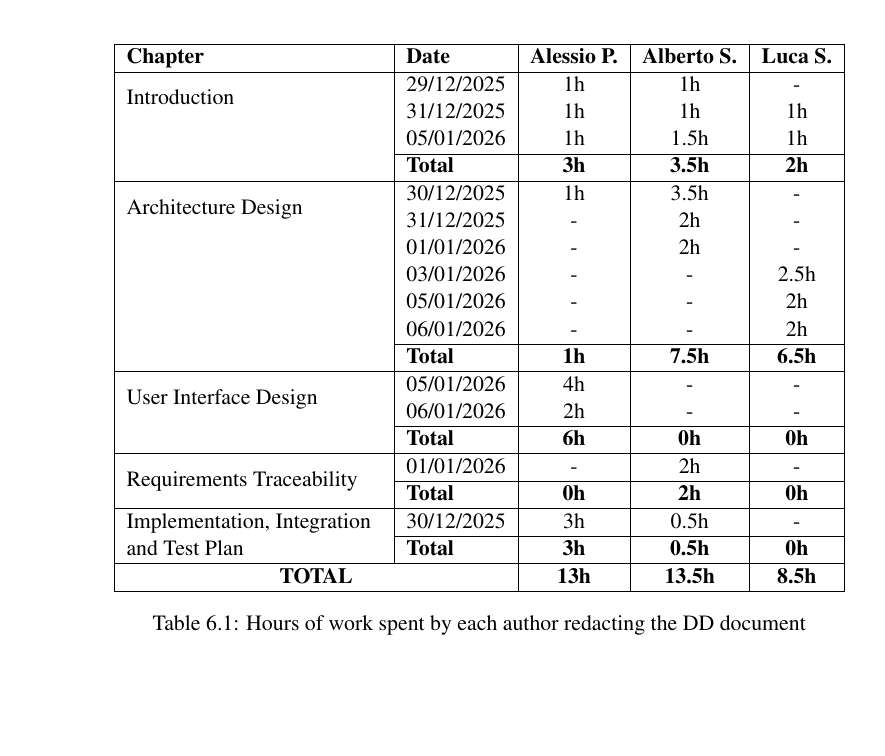
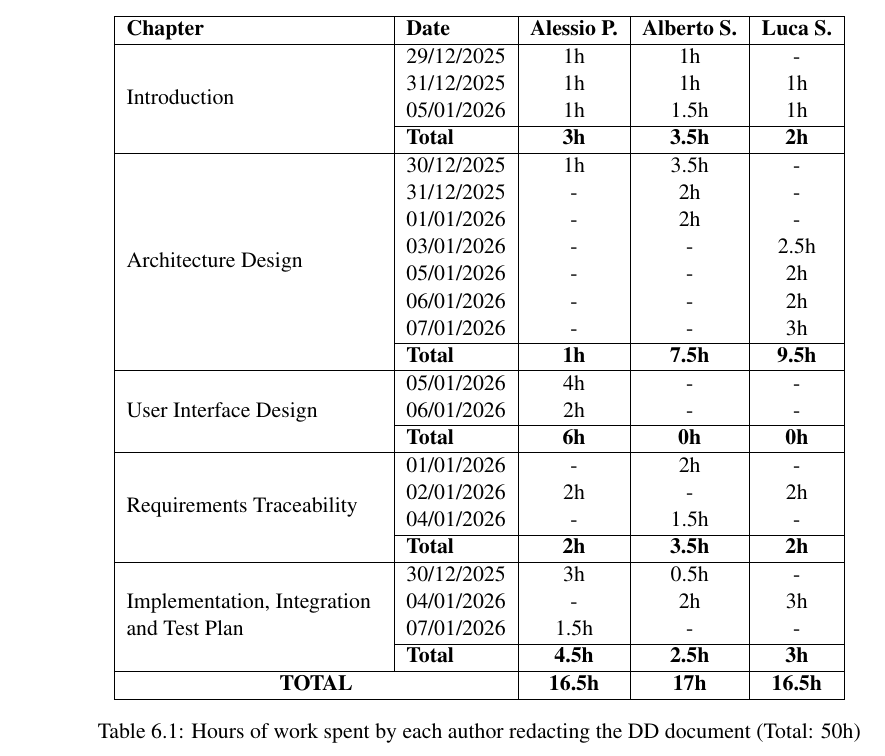
Before and after one commit to AlbertoSpezzapria/Best-Bike-Path, a LaTeX thesis (DD/main.tex, which reads DD/Files/6_effort.tex): part of page 38 of 38, cut so that both start at the same text, the shorter picture padded with empty space. Compiled offline with pdfLaTeX; a LaTeX package or settings file that is missing is left out.

Commit message:
updating effort

```diff
--- a/DD/Files/6_effort.tex
+++ b/DD/Files/6_effort.tex
@@ -6,7 +6,7 @@
 \hline
 
 % CAPITOLO 1: INTRODUCTION
-\multirow{2}{=}{Introduction}
+\multirow{4}{=}{Introduction}
 & 29/12/2025 & 1h & 1h & - \\
 & 31/12/2025 & 1h & 1h & 1h \\
 & 05/01/2026 & 1h & 1.5h & 1h \\
@@ -15,20 +15,20 @@
 \hline
 
 % CAPITOLO 2: ARCHITECTURE DESIGN
-\multirow{2}{=}{Architecture Design}
+\multirow{8}{=}{Architecture Design}
 & 30/12/2025 & 1h & 3.5h & - \\
 & 31/12/2025 & - & 2h & - \\
 & 01/01/2026 & - & 2h & - \\
 & 03/01/2026 & - & - & 2.5h \\
 & 05/01/2026 & - & - & 2h \\
 & 06/01/2026 & - & - & 2h \\
-
+& 07/01/2026 & - & - & 3h \\
 \cline{2-5}
-& \textbf{Total} & \textbf{1h} & \textbf{7.5h} & \textbf{6.5h} \\
+& \textbf{Total} & \textbf{1h} & \textbf{7.5h} & \textbf{9.5h} \\
 \hline
 
 % CAPITOLO 3: USER INTERFACE DESIGN
-\multirow{2}{=}{User Interface Design}
+\multirow{3}{=}{User Interface Design}
 & 05/01/2026 & 4h & - & - \\
 & 06/01/2026 & 2h & - & - \\
 \cline{2-5}
@@ -36,23 +36,27 @@
 \hline
 
 % CAPITOLO 4: REQUIREMENTS TRACEABILITY
-\multirow{2}{=}{Requirements Traceability}
+\multirow{4}{=}{Requirements Traceability}
 & 01/01/2026 & - & 2h & - \\
+& 02/01/2026 & 2h & - & 2h \\
+& 04/01/2026 & - & 1.5h & - \\
 \cline{2-5}
-& \textbf{Total} & \textbf{0h} & \textbf{2h} & \textbf{0h} \\
+& \textbf{Total} & \textbf{2h} & \textbf{3.5h} & \textbf{2h} \\
 \hline
 
-% CAPITOLO 5: IMPLEMENTATION, INTEGRATION AND TEST PLAN
-\multirow{2}{=}{Implementation, Integration and Test Plan}
+% CAPITOLO 5: IMPLEMENTATION...
+\multirow{4}{=}{Implementation, Integration and Test Plan}
 & 30/12/2025 & 3h & 0.5h & - \\
+& 04/01/2026 & - & 2h & 3h \\
+& 07/01/2026 & 1.5h & - & - \\
 \cline{2-5}
-& \textbf{Total} & \textbf{3h} & \textbf{0.5h} & \textbf{0h} \\
+& \textbf{Total} & \textbf{4.5h} & \textbf{2.5h} & \textbf{3h} \\
 \hline
 
-\multicolumn{2}{|c|}{\textbf{TOTAL}} & \textbf{13h} & \textbf{13.5h} & \textbf{8.5h} \\
+\multicolumn{2}{|c|}{\textbf{TOTAL}} & \textbf{16.5h} & \textbf{17h} & \textbf{16.5h} \\
 \hline
 
 \end{tabular}
-\caption{Hours of work spent by each author redacting the DD document}
+\caption{Hours of work spent by each author redacting the DD document (Total: 50h)}
 \label{tab:effort}
 \end{table}
```
Also changed, not shown: DD/main.pdf, 6 other files.
